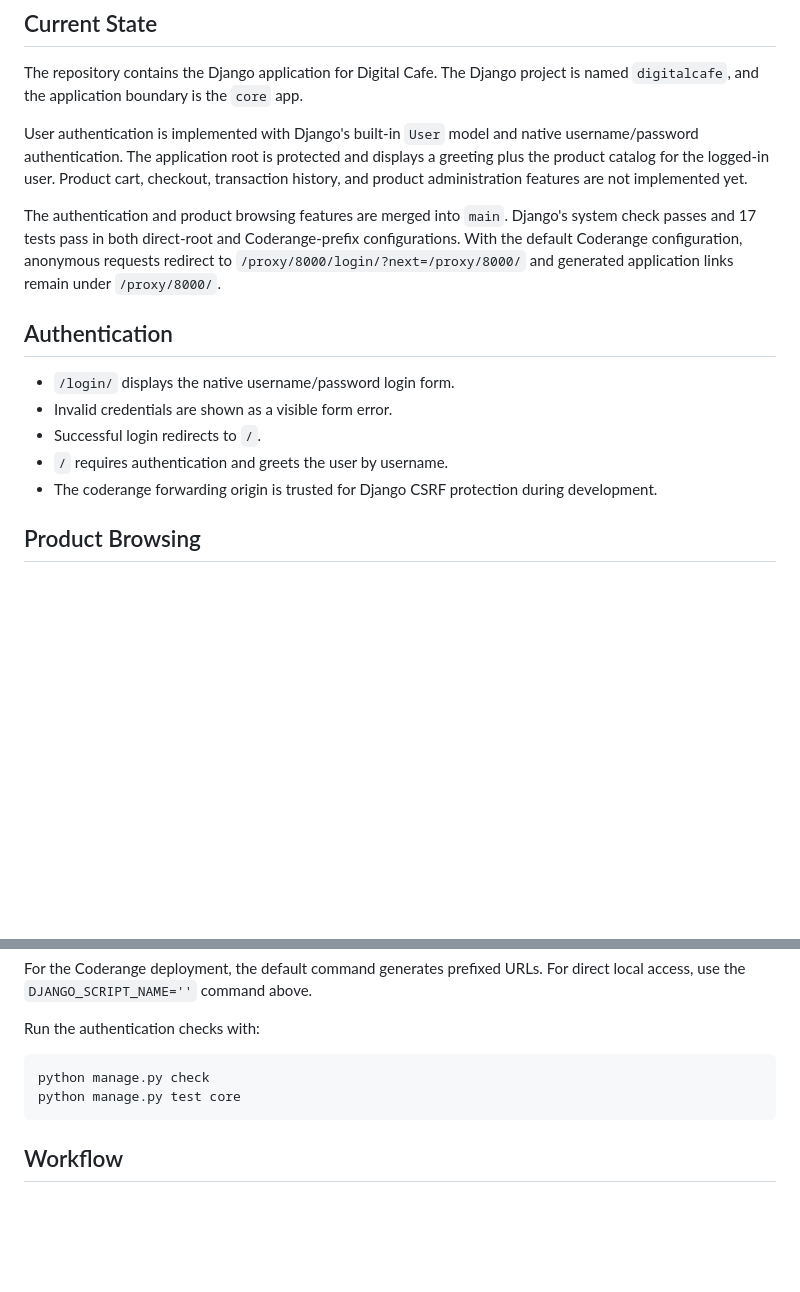
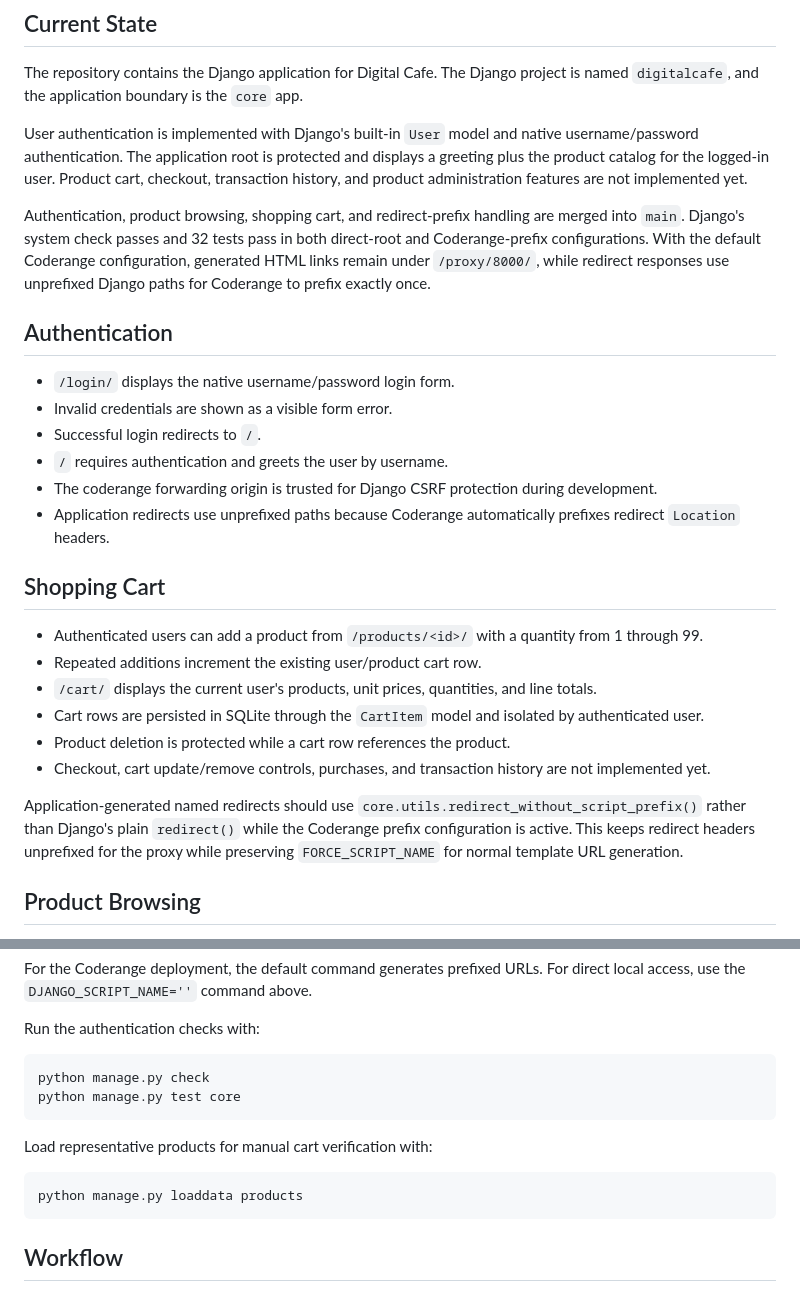
Before and after one commit to ais-eia/digital-cafe-vibecoded, a Markdown page: doc/wiki/README.md, 2 parts joined by grey strips. Rendered like a GitHub page; blank space fills up the shorter version.

Commit message:
docs: sync redirect prefix rendezvous

````diff
--- a/doc/wiki/README.md
+++ b/doc/wiki/README.md
@@ -6,7 +6,7 @@ The repository contains the Django application for Digital Cafe. The Django proj
 
 User authentication is implemented with Django's built-in `User` model and native username/password authentication. The application root is protected and displays a greeting plus the product catalog for the logged-in user. Product cart, checkout, transaction history, and product administration features are not implemented yet.
 
-The authentication and product browsing features are merged into `main`. Django's system check passes and 17 tests pass in both direct-root and Coderange-prefix configurations. With the default Coderange configuration, anonymous requests redirect to `/proxy/8000/login/?next=/proxy/8000/` and generated application links remain under `/proxy/8000/`.
+Authentication, product browsing, shopping cart, and redirect-prefix handling are merged into `main`. Django's system check passes and 32 tests pass in both direct-root and Coderange-prefix configurations. With the default Coderange configuration, generated HTML links remain under `/proxy/8000/`, while redirect responses use unprefixed Django paths for Coderange to prefix exactly once.
 
 ## Authentication
 
@@ -15,6 +15,18 @@ The authentication and product browsing features are merged into `main`. Django'
 - Successful login redirects to `/`.
 - `/` requires authentication and greets the user by username.
 - The coderange forwarding origin is trusted for Django CSRF protection during development.
+- Application redirects use unprefixed paths because Coderange automatically prefixes redirect `Location` headers.
+
+## Shopping Cart
+
+- Authenticated users can add a product from `/products/<id>/` with a quantity from 1 through 99.
+- Repeated additions increment the existing user/product cart row.
+- `/cart/` displays the current user's products, unit prices, quantities, and line totals.
+- Cart rows are persisted in SQLite through the `CartItem` model and isolated by authenticated user.
+- Product deletion is protected while a cart row references the product.
+- Checkout, cart update/remove controls, purchases, and transaction history are not implemented yet.
+
+Application-generated named redirects should use `core.utils.redirect_without_script_prefix()` rather than Django's plain `redirect()` while the Coderange prefix configuration is active. This keeps redirect headers unprefixed for the proxy while preserving `FORCE_SCRIPT_NAME` for normal template URL generation.
 
 ## Product Browsing
 
@@ -65,6 +77,12 @@ python manage.py check
 python manage.py test core
 ```
 
+Load representative products for manual cart verification with:
+
+```bash
+python manage.py loaddata products
+```
+
 ## Workflow
 
 Feature work follows the process documented in `AGENTS.md`: study, plan, execute the plan on a branch, rendezvous by merging and pushing `main`, and sync the wiki documentation.
````
Also changed, not shown: doc/plan/010-redirect-prefix-separation.md (+5 -5 lines).
